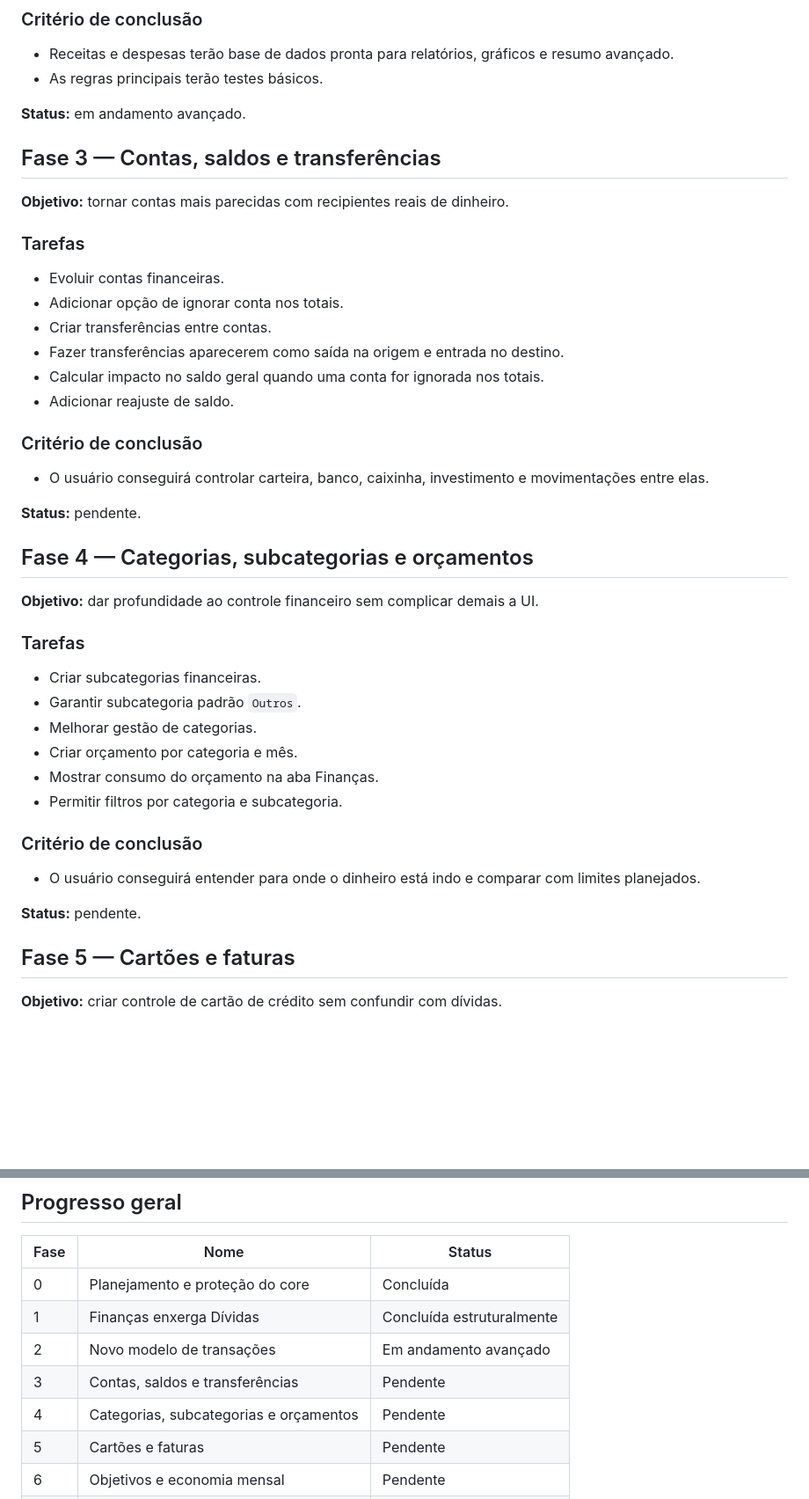
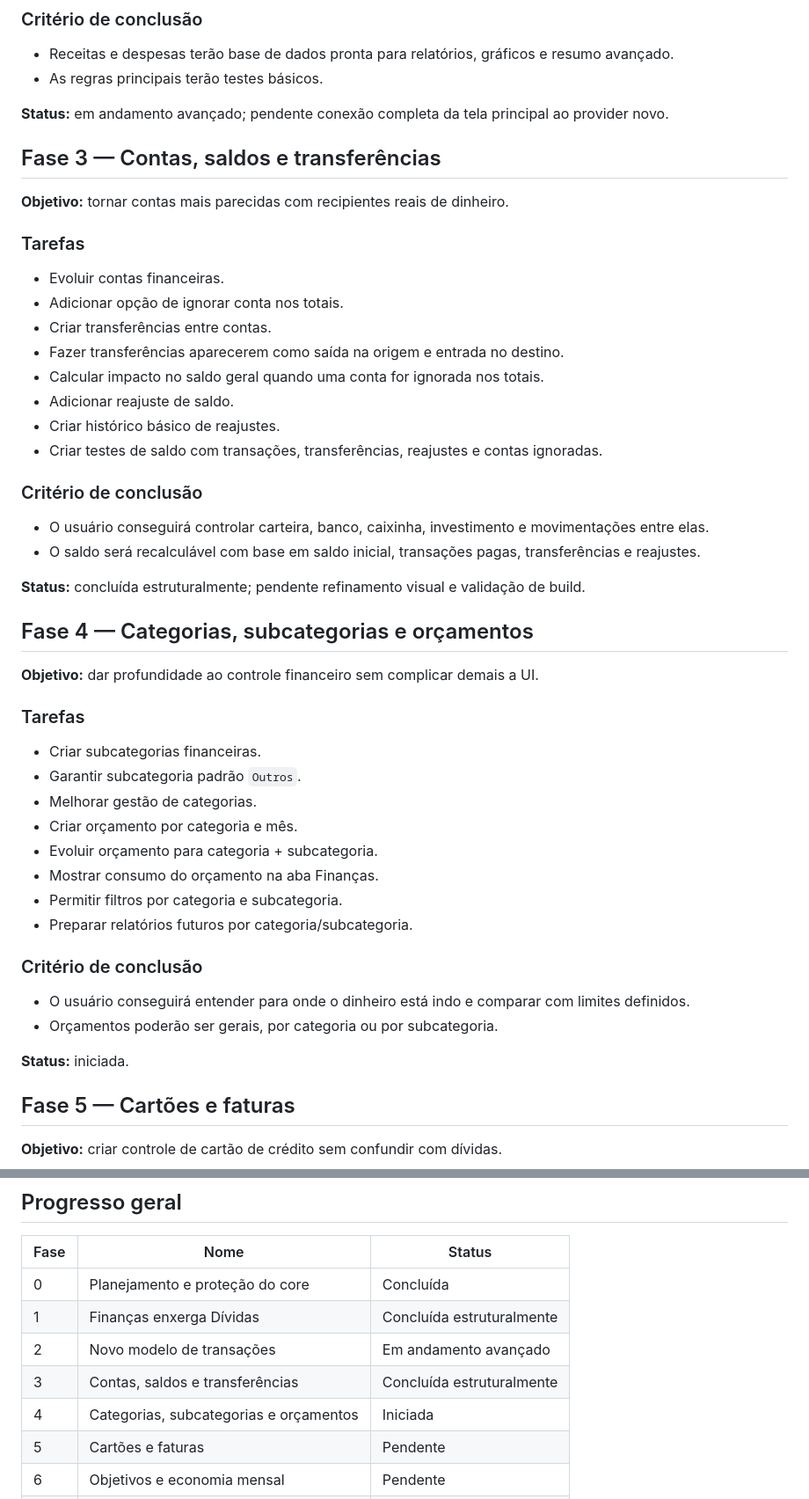
Before and after one commit to zatarana/DiasOrganizesz, a Markdown page: docs/finance-rebuild-roadmap.md, 2 parts joined by grey strips. Shown at 88% size. Drawn GitHub-style; blank space fills up the shorter version.

Commit message:
Atualiza roadmap para fase 4 financeira

```diff
--- a/docs/finance-rebuild-roadmap.md
+++ b/docs/finance-rebuild-roadmap.md
@@ -94,7 +95,7 @@ A diretriz é transformar Finanças em um módulo central e completo. Dívidas e
 - Receitas e despesas terão base de dados pronta para relatórios, gráficos e resumo avançado.
 - As regras principais terão testes básicos.
 
-**Status:** em andamento avançado.
+**Status:** em andamento avançado; pendente conexão completa da tela principal ao provider novo.
 
 ## Fase 3 — Contas, saldos e transferências
 
@@ -108,12 +109,15 @@ A diretriz é transformar Finanças em um módulo central e completo. Dívidas e
 - Fazer transferências aparecerem como saída na origem e entrada no destino.
 - Calcular impacto no saldo geral quando uma conta for ignorada nos totais.
 - Adicionar reajuste de saldo.
+- Criar histórico básico de reajustes.
+- Criar testes de saldo com transações, transferências, reajustes e contas ignoradas.
 
 ### Critério de conclusão
 
 - O usuário conseguirá controlar carteira, banco, caixinha, investimento e movimentações entre elas.
+- O saldo será recalculável com base em saldo inicial, transações pagas, transferências e reajustes.
 
-**Status:** pendente.
+**Status:** concluída estruturalmente; pendente refinamento visual e validação de build.
 
 ## Fase 4 — Categorias, subcategorias e orçamentos
 
@@ -125,14 +129,17 @@ A diretriz é transformar Finanças em um módulo central e completo. Dívidas e
 - Garantir subcategoria padrão `Outros`.
 - Melhorar gestão de categorias.
 - Criar orçamento por categoria e mês.
+- Evoluir orçamento para categoria + subcategoria.
 - Mostrar consumo do orçamento na aba Finanças.
 - Permitir filtros por categoria e subcategoria.
+- Preparar relatórios futuros por categoria/subcategoria.
 
 ### Critério de conclusão
 
-- O usuário conseguirá entender para onde o dinheiro está indo e comparar com limites planejados.
+- O usuário conseguirá entender para onde o dinheiro está indo e comparar com limites definidos.
+- Orçamentos poderão ser gerais, por categoria ou por subcategoria.
 
-**Status:** pendente.
+**Status:** iniciada.
 
 ## Fase 5 — Cartões e faturas
 
@@ -216,8 +223,8 @@ A diretriz é transformar Finanças em um módulo central e completo. Dívidas e
 | 0 | Planejamento e proteção do core | Concluída |
 | 1 | Finanças enxerga Dívidas | Concluída estruturalmente |
 | 2 | Novo modelo de transações | Em andamento avançado |
-| 3 | Contas, saldos e transferências | Pendente |
-| 4 | Categorias, subcategorias e orçamentos | Pendente |
+| 3 | Contas, saldos e transferências | Concluída estruturalmente |
+| 4 | Categorias, subcategorias e orçamentos | Iniciada |
 | 5 | Cartões e faturas | Pendente |
 | 6 | Objetivos e economia mensal | Pendente |
 | 7 | Gráficos, relatórios e exportação | Pendente |
```
Also changed, not shown: other parts of docs/finance-rebuild-roadmap.md (+2 -1 lines).
